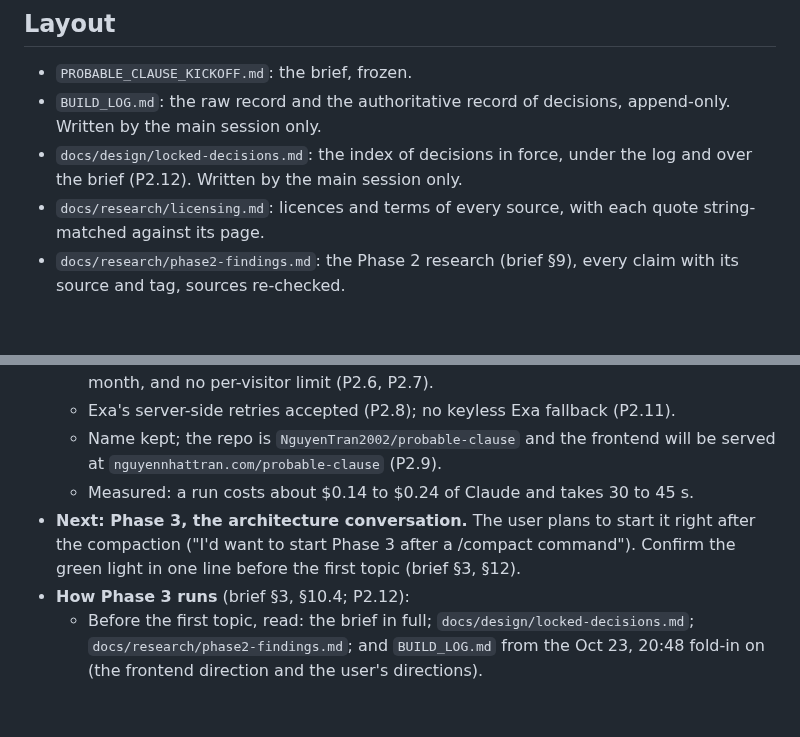
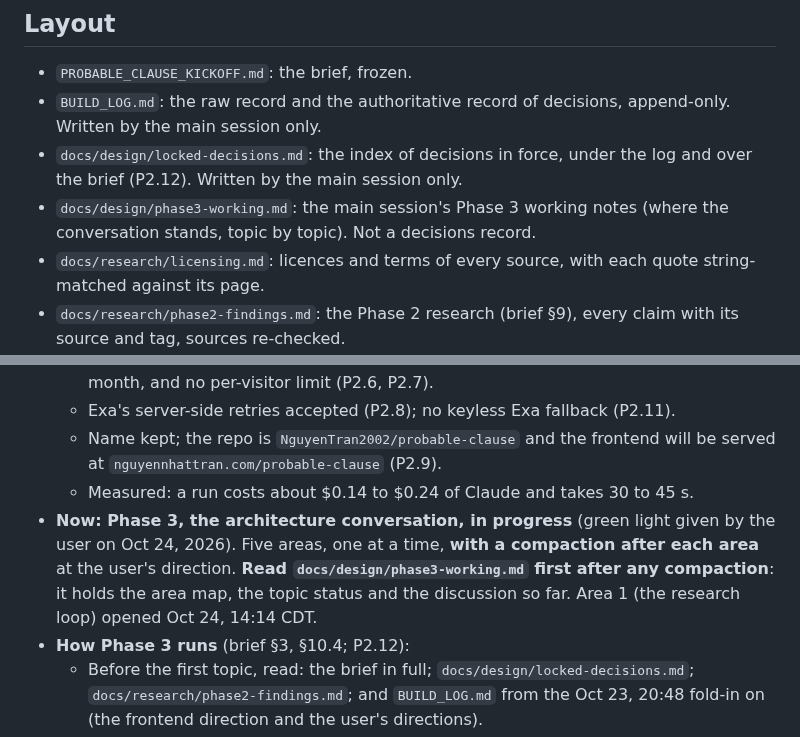
Before and after one commit to NguyenTran2002/probable-clause, a Markdown page: CLAUDE.md, 2 parts joined by grey strips. Drawn GitHub-style; blank space fills up the shorter version.

Commit message:
Phase 3: working document for the architecture conversation; CLAUDE.md points to it
Co-Authored-By: Claude Opus 5.5 <noreply@anthropic.com>

```diff
--- a/CLAUDE.md
+++ b/CLAUDE.md
@@ -33,6 +33,7 @@ More, each from the brief:
 - `PROBABLE_CLAUSE_KICKOFF.md`: the brief, frozen.
 - `BUILD_LOG.md`: the raw record and the authoritative record of decisions, append-only. Written by the main session only.
 - `docs/design/locked-decisions.md`: the index of decisions in force, under the log and over the brief (P2.12). Written by the main session only.
+- `docs/design/phase3-working.md`: the main session's Phase 3 working notes (where the conversation stands, topic by topic). Not a decisions record.
 - `docs/research/licensing.md`: licences and terms of every source, with each quote string-matched against its page.
 - `docs/research/phase2-findings.md`: the Phase 2 research (brief §9), every claim with its source and tag, sources re-checked.
 - `docs/sessions/frontend-brief.md`: the frontend session's brief. `docs/sessions/frontend-log.md`: its own append-only log (frontend session only).
@@ -84,7 +85,7 @@ Two Claude Code sessions share this folder and the `main` branch. The **main ses
   - Exa's server-side retries accepted (P2.8); no keyless Exa fallback (P2.11).
   - Name kept; the repo is `NguyenTran2002/probable-clause` and the frontend will be served at `nguyennhattran.com/probable-clause` (P2.9).
   - Measured: a run costs about $0.14 to $0.24 of Claude and takes 30 to 45 s.
-- **Next: Phase 3, the architecture conversation.** The user plans to start it right after the compaction ("I'd want to start Phase 3 after a /compact command"). Confirm the green light in one line before the first topic (brief §3, §12).
+- **Now: Phase 3, the architecture conversation, in progress** (green light given by the user on Oct 24, 2026). Five areas, one at a time, **with a compaction after each area** at the user's direction. **Read `docs/design/phase3-working.md` first after any compaction**: it holds the area map, the topic status and the discussion so far. Area 1 (the research loop) opened Oct 24, 14:14 CDT.
 - **How Phase 3 runs** (brief §3, §10.4; P2.12):
   - Before the first topic, read: the brief in full; `docs/design/locked-decisions.md`; `docs/research/phase2-findings.md`; and `BUILD_LOG.md` from the Oct 23, 20:48 fold-in on (the frontend direction and the user's directions).
   - Go topic by topic, laying out options with a recommendation and waiting. Nothing is locked without the user's words.
```
Also changed, not shown: docs/design/phase3-working.md (added, +87 -0 lines).
